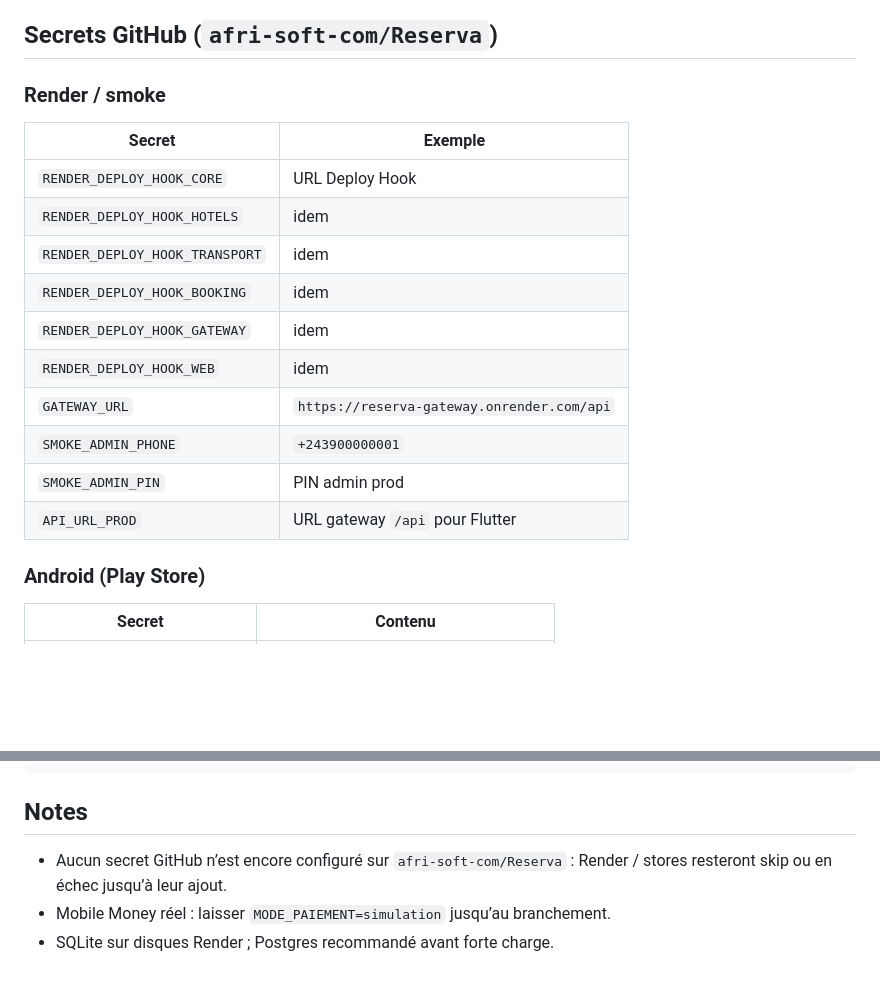
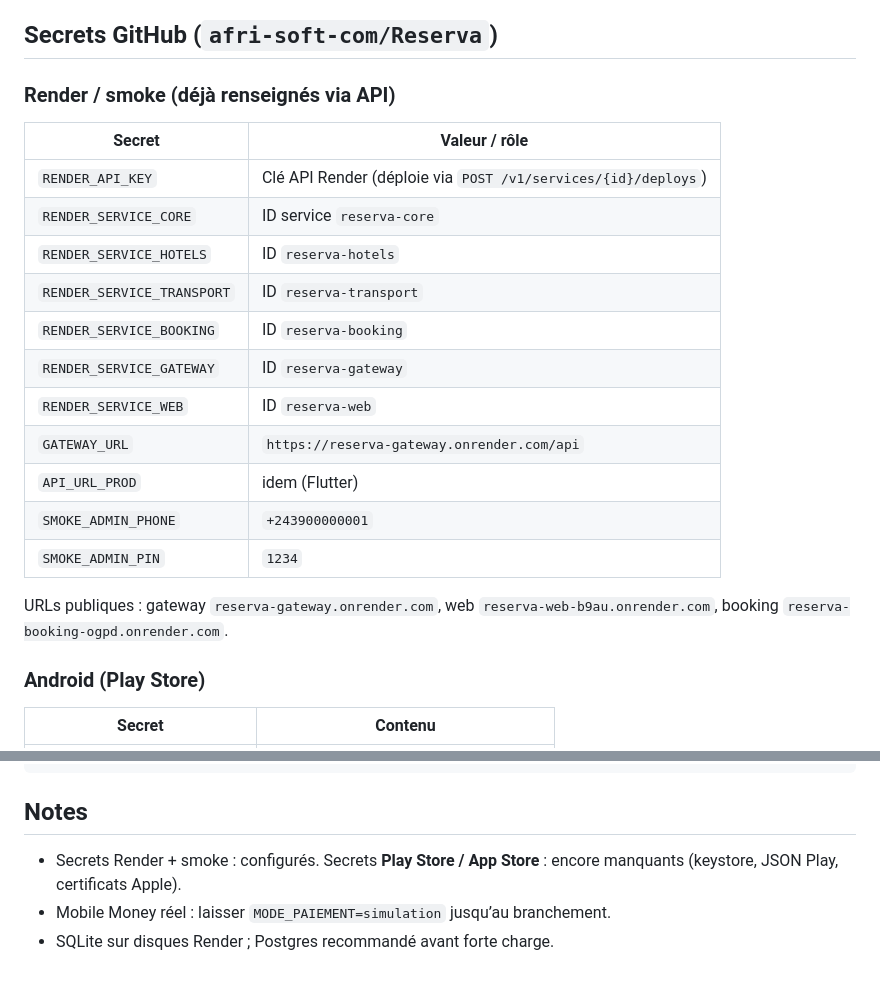
Before and after one commit to afri-soft-com/Reserva, a Markdown page: docs/cicd.md, 2 parts joined by grey strips. Drawn GitHub-style; blank space fills up the shorter version.

Commit message:
docs: document Render API secrets already configured
Co-authored-by: Cursor <cursoragent@cursor.com>

```diff
--- a/docs/cicd.md
+++ b/docs/cicd.md
@@ -74,20 +74,23 @@ Compte seed / démo admin :
 
 ## Secrets GitHub (`afri-soft-com/Reserva`)
 
-### Render / smoke
+### Render / smoke (déjà renseignés via API)
 
-| Secret | Exemple |
-|--------|---------|
-| `RENDER_DEPLOY_HOOK_CORE` | URL Deploy Hook |
-| `RENDER_DEPLOY_HOOK_HOTELS` | idem |
-| `RENDER_DEPLOY_HOOK_TRANSPORT` | idem |
-| `RENDER_DEPLOY_HOOK_BOOKING` | idem |
-| `RENDER_DEPLOY_HOOK_GATEWAY` | idem |
-| `RENDER_DEPLOY_HOOK_WEB` | idem |
+| Secret | Valeur / rôle |
+|--------|----------------|
+| `RENDER_API_KEY` | Clé API Render (déploie via `POST /v1/services/{id}/deploys`) |
+| `RENDER_SERVICE_CORE` | ID service `reserva-core` |
+| `RENDER_SERVICE_HOTELS` | ID `reserva-hotels` |
+| `RENDER_SERVICE_TRANSPORT` | ID `reserva-transport` |
+| `RENDER_SERVICE_BOOKING` | ID `reserva-booking` |
+| `RENDER_SERVICE_GATEWAY` | ID `reserva-gateway` |
+| `RENDER_SERVICE_WEB` | ID `reserva-web` |
 | `GATEWAY_URL` | `https://reserva-gateway.onrender.com/api` |
+| `API_URL_PROD` | idem (Flutter) |
 | `SMOKE_ADMIN_PHONE` | `+243900000001` |
-| `SMOKE_ADMIN_PIN` | PIN admin prod |
-| `API_URL_PROD` | URL gateway `/api` pour Flutter |
+| `SMOKE_ADMIN_PIN` | `1234` |
+
+URLs publiques : gateway `reserva-gateway.onrender.com`, web `reserva-web-b9au.onrender.com`, booking `reserva-booking-ogpd.onrender.com`.
 
 ### Android (Play Store)
 
@@ -123,6 +126,6 @@ GATEWAY_URL=... SMOKE_ADMIN_PHONE=... SMOKE_ADMIN_PIN=... npm run smoke:prod
 
 ## Notes
 
-- Aucun secret GitHub n’est encore configuré sur `afri-soft-com/Reserva` : Render / stores resteront skip ou en échec jusqu’à leur ajout.
+- Secrets Render + smoke : configurés. Secrets **Play Store / App Store** : encore manquants (keystore, JSON Play, certificats Apple).
 - Mobile Money réel : laisser `MODE_PAIEMENT=simulation` jusqu’au branchement.
 - SQLite sur disques Render ; Postgres recommandé avant forte charge.
```
